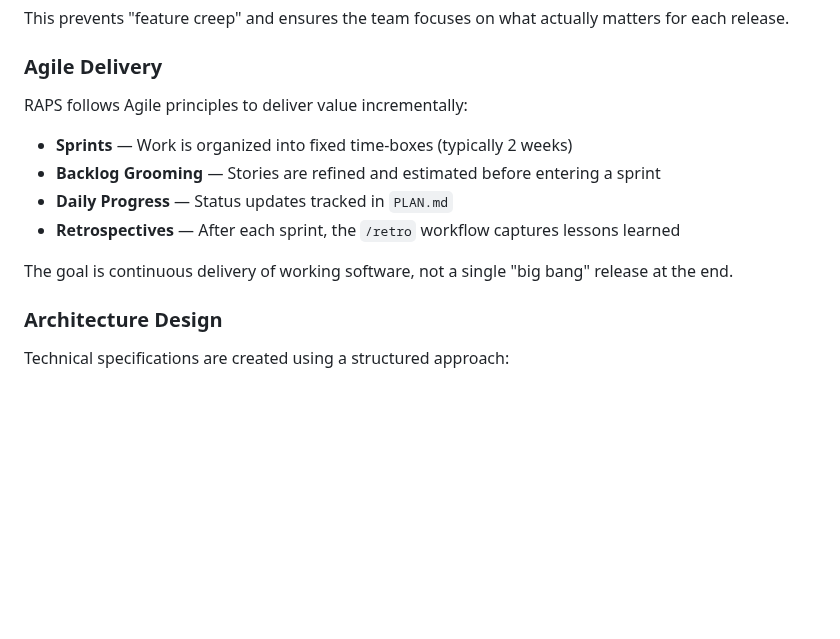
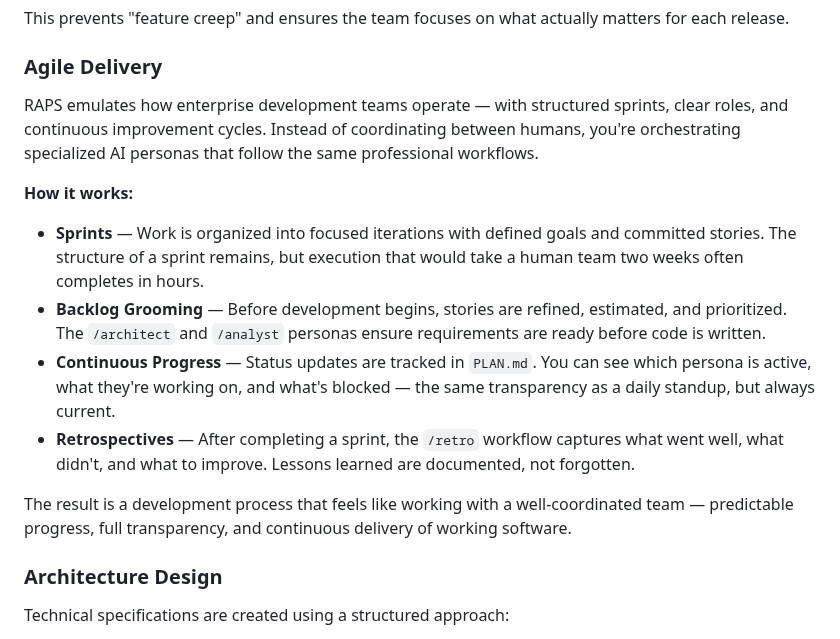
Before and after one commit to GitGerry/raps-methodology, a Markdown page: README.md, the part around the change. Drawn GitHub-style; blank space fills up the shorter version.

Commit message:
docs: Expand Agile Delivery section with enterprise team emulation context

```diff
--- a/README.md
+++ b/README.md
@@ -79,14 +79,16 @@ This prevents "feature creep" and ensures the team focuses on what actually matt
 
 ### Agile Delivery
 
-RAPS follows Agile principles to deliver value incrementally:
+RAPS emulates how enterprise development teams operate — with structured sprints, clear roles, and continuous improvement cycles. Instead of coordinating between humans, you're orchestrating specialized AI personas that follow the same professional workflows.
 
-- **Sprints** — Work is organized into fixed time-boxes (typically 2 weeks)
-- **Backlog Grooming** — Stories are refined and estimated before entering a sprint
-- **Daily Progress** — Status updates tracked in `PLAN.md`
-- **Retrospectives** — After each sprint, the `/retro` workflow captures lessons learned
+**How it works:**
 
-The goal is continuous delivery of working software, not a single "big bang" release at the end.
+- **Sprints** — Work is organized into focused iterations with defined goals and committed stories. The structure of a sprint remains, but execution that would take a human team two weeks often completes in hours.
+- **Backlog Grooming** — Before development begins, stories are refined, estimated, and prioritized. The `/architect` and `/analyst` personas ensure requirements are ready before code is written.
+- **Continuous Progress** — Status updates are tracked in `PLAN.md`. You can see which persona is active, what they're working on, and what's blocked — the same transparency as a daily standup, but always current.
+- **Retrospectives** — After completing a sprint, the `/retro` workflow captures what went well, what didn't, and what to improve. Lessons learned are documented, not forgotten.
+
+The result is a development process that feels like working with a well-coordinated team — predictable progress, full transparency, and continuous delivery of working software.
 
 ### Architecture Design
 
```
